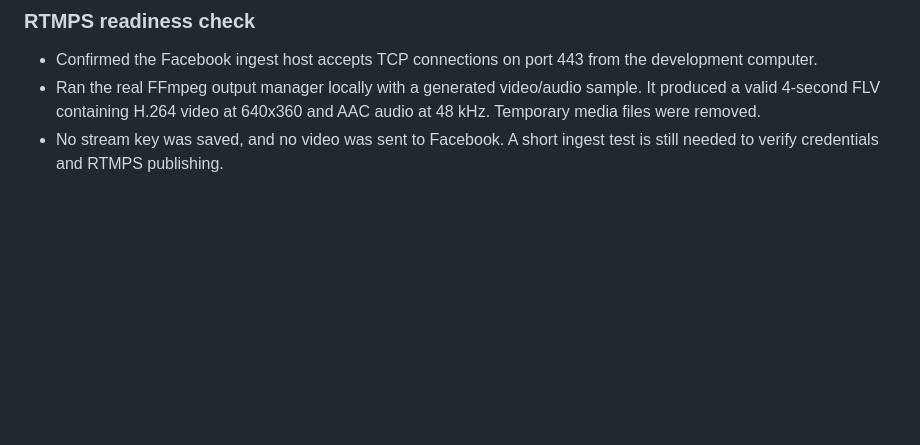
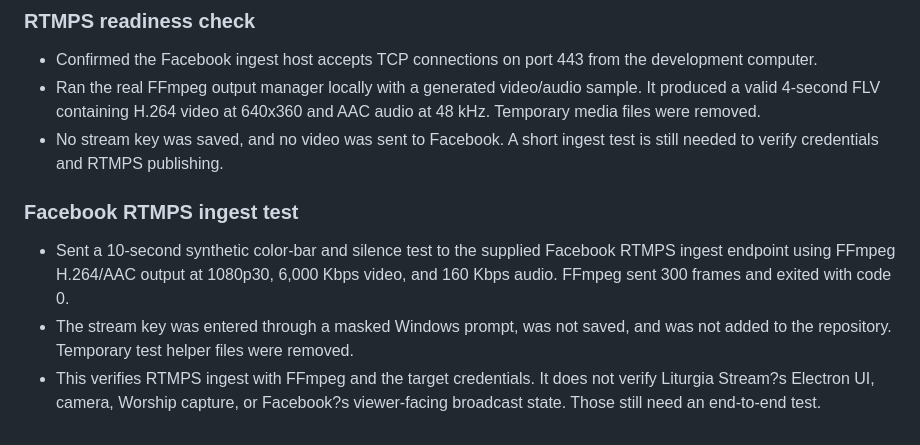
Before and after one commit to Jacqueb-1337/liturgia-2, a Markdown page: STREAM_MVP_PROGRESS.md, the part around the change. Rendered like a GitHub page; blank space fills up the shorter version.

Commit message:
docs(stream): record Facebook RTMPS ingest test

```diff
--- a/STREAM_MVP_PROGRESS.md
+++ b/STREAM_MVP_PROGRESS.md
@@ -66,3 +66,9 @@
 - Confirmed the Facebook ingest host accepts TCP connections on port 443 from the development computer.
 - Ran the real FFmpeg output manager locally with a generated video/audio sample. It produced a valid 4-second FLV containing H.264 video at 640x360 and AAC audio at 48 kHz. Temporary media files were removed.
 - No stream key was saved, and no video was sent to Facebook. A short ingest test is still needed to verify credentials and RTMPS publishing.
+
+### Facebook RTMPS ingest test
+
+- Sent a 10-second synthetic color-bar and silence test to the supplied Facebook RTMPS ingest endpoint using FFmpeg H.264/AAC output at 1080p30, 6,000 Kbps video, and 160 Kbps audio. FFmpeg sent 300 frames and exited with code 0.
+- The stream key was entered through a masked Windows prompt, was not saved, and was not added to the repository. Temporary test helper files were removed.
+- This verifies RTMPS ingest with FFmpeg and the target credentials. It does not verify Liturgia Stream?s Electron UI, camera, Worship capture, or Facebook?s viewer-facing broadcast state. Those still need an end-to-end test.
```
